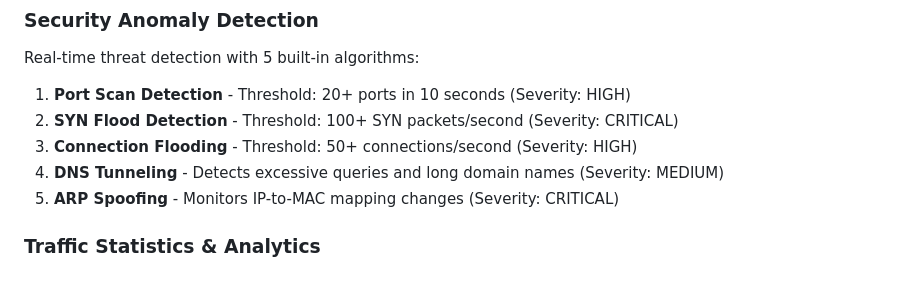
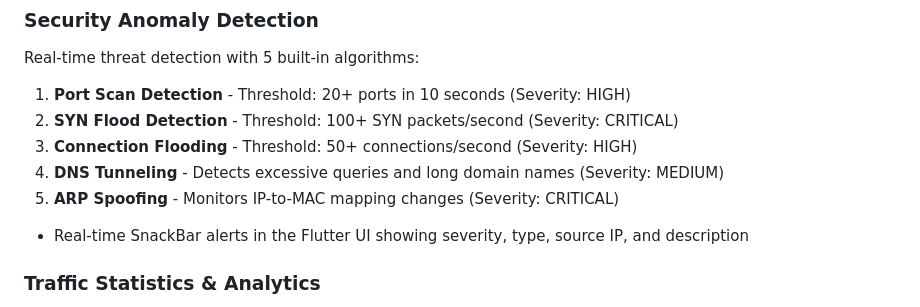
Before and after one commit to iritikrajput/AndroNet, a Markdown page: README.md, the part around the change. GitHub-like rendering; blank space fills up the shorter version.

Commit message:
docs: update README to document anomaly alert UI

```diff
--- a/README.md
+++ b/README.md
@@ -89,6 +89,7 @@ Real-time threat detection with 5 built-in algorithms:
 3. **Connection Flooding** - Threshold: 50+ connections/second (Severity: HIGH)
 4. **DNS Tunneling** - Detects excessive queries and long domain names (Severity: MEDIUM)
 5. **ARP Spoofing** - Monitors IP-to-MAC mapping changes (Severity: CRITICAL)
+- Real-time SnackBar alerts in the Flutter UI showing severity, type, source IP, and description
 
 ###  **Traffic Statistics & Analytics**
 - Real-time metrics (packets/sec, bytes/sec, connections)
```
